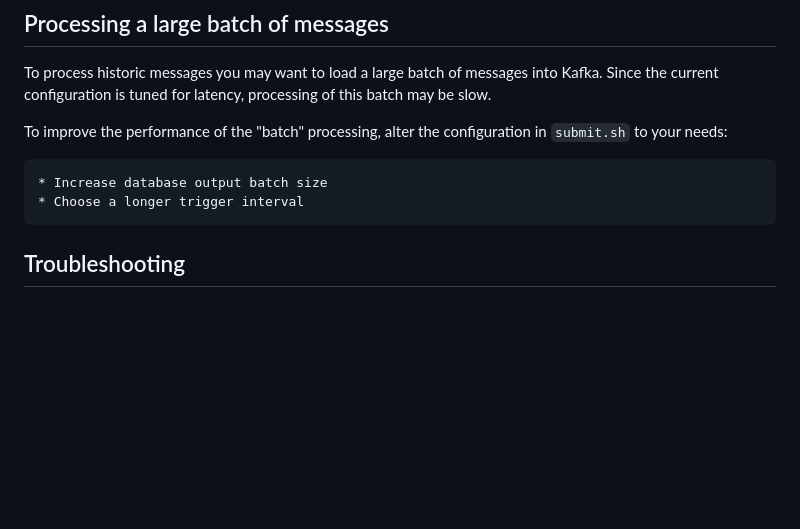
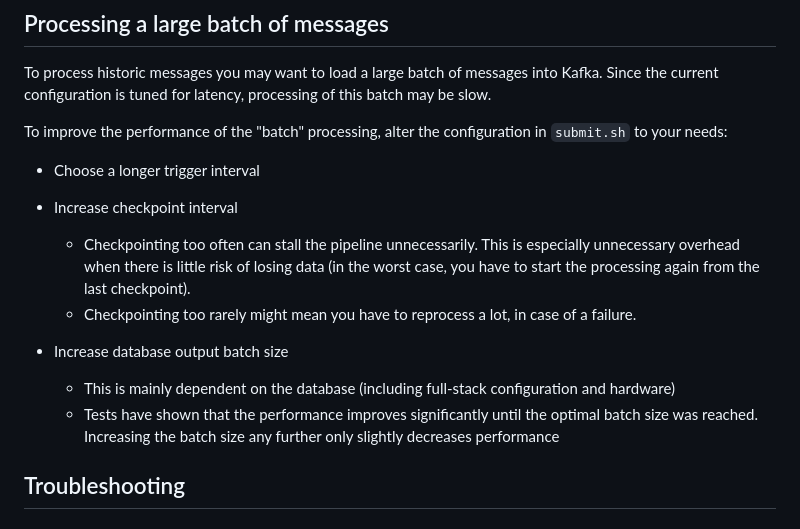
Before and after one commit to vaehx/twitch-chat-analyser, a Markdown page: README.md, the part around the change printed below. Drawn GitHub-style; blank space fills up the shorter version.

```diff
--- a/README.md
+++ b/README.md
@@ -40,8 +63,15 @@ Since the current configuration is tuned for latency, processing of this batch m
 
 To improve the performance of the "batch" processing, alter the configuration in `submit.sh` to your needs:
 
-	* Increase database output batch size
-	* Choose a longer trigger interval
+- Choose a longer trigger interval
+
+- Increase checkpoint interval
+	- Checkpointing too often can stall the pipeline unnecessarily. This is especially unnecessary overhead when there is little risk of losing data (in the worst case, you have to start the processing again from the last checkpoint).
+	- Checkpointing too rarely might mean you have to reprocess a lot, in case of a failure.
+
+- Increase database output batch size
+	- This is mainly dependent on the database (including full-stack configuration and hardware)
+	- Tests have shown that the performance improves significantly until the optimal batch size was reached. Increasing the batch size any further only slightly decreases performance
 
 
 ## Troubleshooting
```
Also changed, not shown: other parts of README.md (+23 -0 lines), docs/img/dataflow.png (added).
